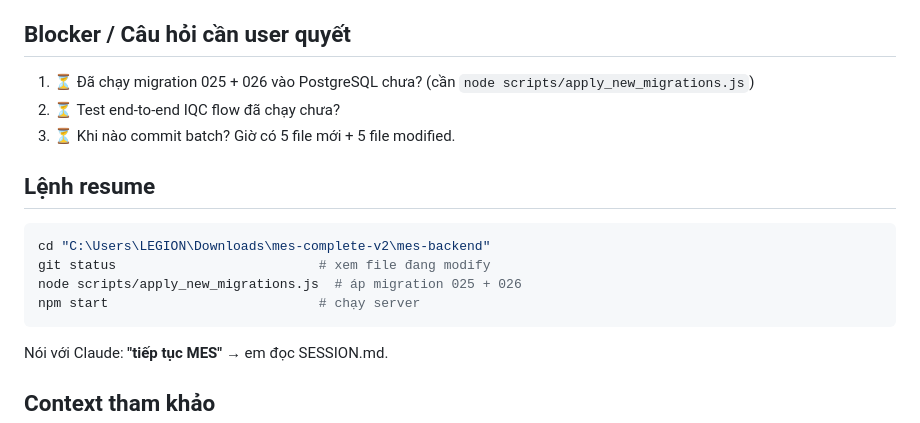
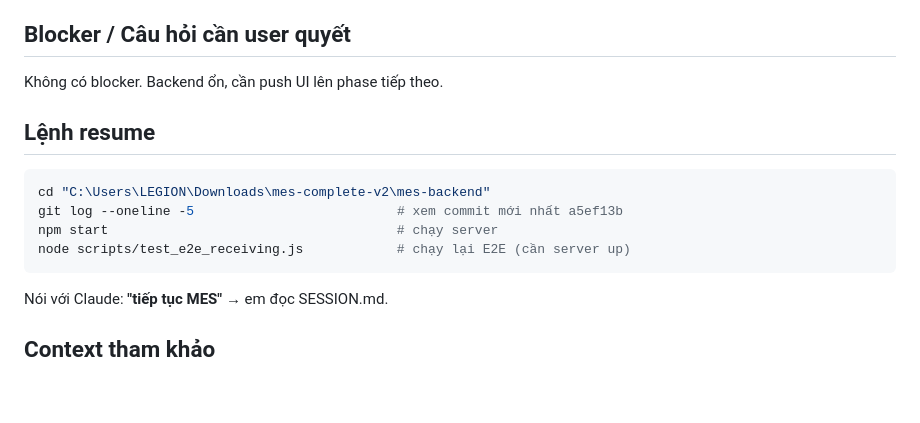
Before and after one commit to Hamy2k/ThiemAICamp, a Markdown page: SESSION.md, the part around one of its changes. Rendered like a GitHub page; blank space fills up the shorter version.

````diff
--- a/SESSION.md
+++ b/SESSION.md
@@ -67,17 +35,15 @@ C:\Users\LEGION\Downloads\mes-complete-v2\mes-backend
 
 ## Blocker / Câu hỏi cần user quyết
 
-1. ⏳ Đã chạy migration 025 + 026 vào PostgreSQL chưa? (cần `node scripts/apply_new_migrations.js`)
-2. ⏳ Test end-to-end IQC flow đã chạy chưa?
-3. ⏳ Khi nào commit batch? Giờ có 5 file mới + 5 file modified.
+Không có blocker. Backend ổn, cần push UI lên phase tiếp theo.
 
 ## Lệnh resume
 
 ```bash
 cd "C:\Users\LEGION\Downloads\mes-complete-v2\mes-backend"
-git status                          # xem file đang modify
-node scripts/apply_new_migrations.js  # áp migration 025 + 026
-npm start                           # chạy server
+git log --oneline -5                          # xem commit mới nhất a5ef13b
+npm start                                     # chạy server
+node scripts/test_e2e_receiving.js            # chạy lại E2E (cần server up)
 ```
 
 Nói với Claude: **"tiếp tục MES"** → em đọc SESSION.md.
````
Also changed, not shown: other parts of SESSION.md (+15 -47 lines).
